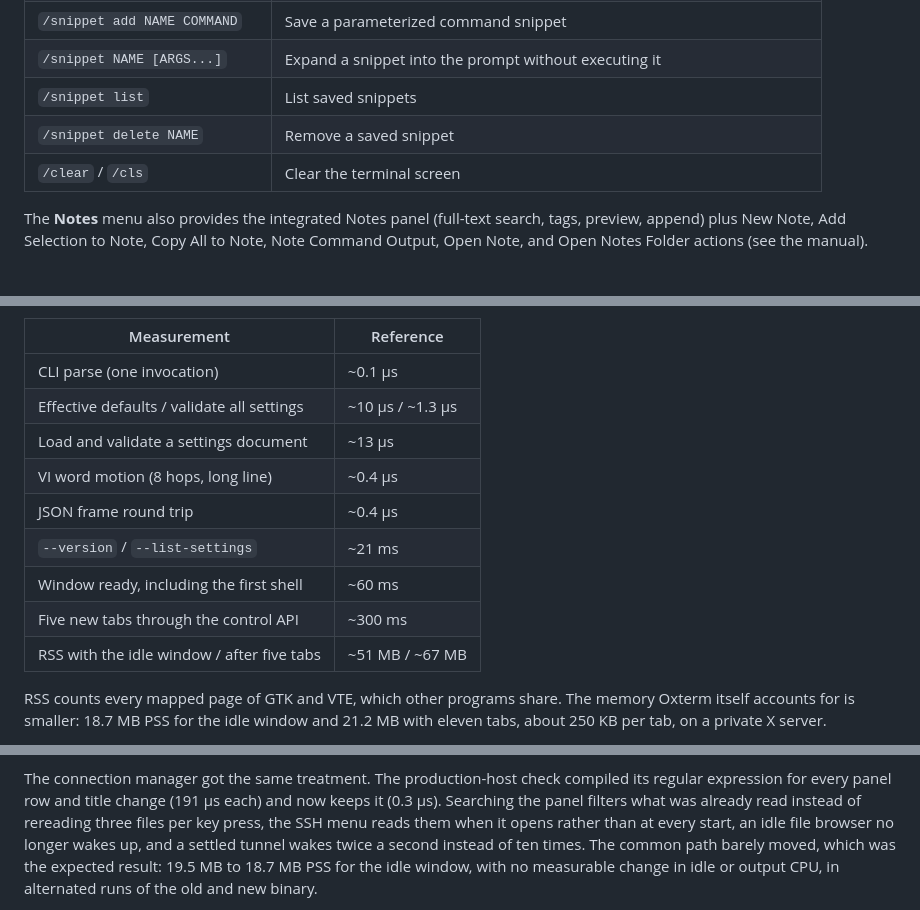
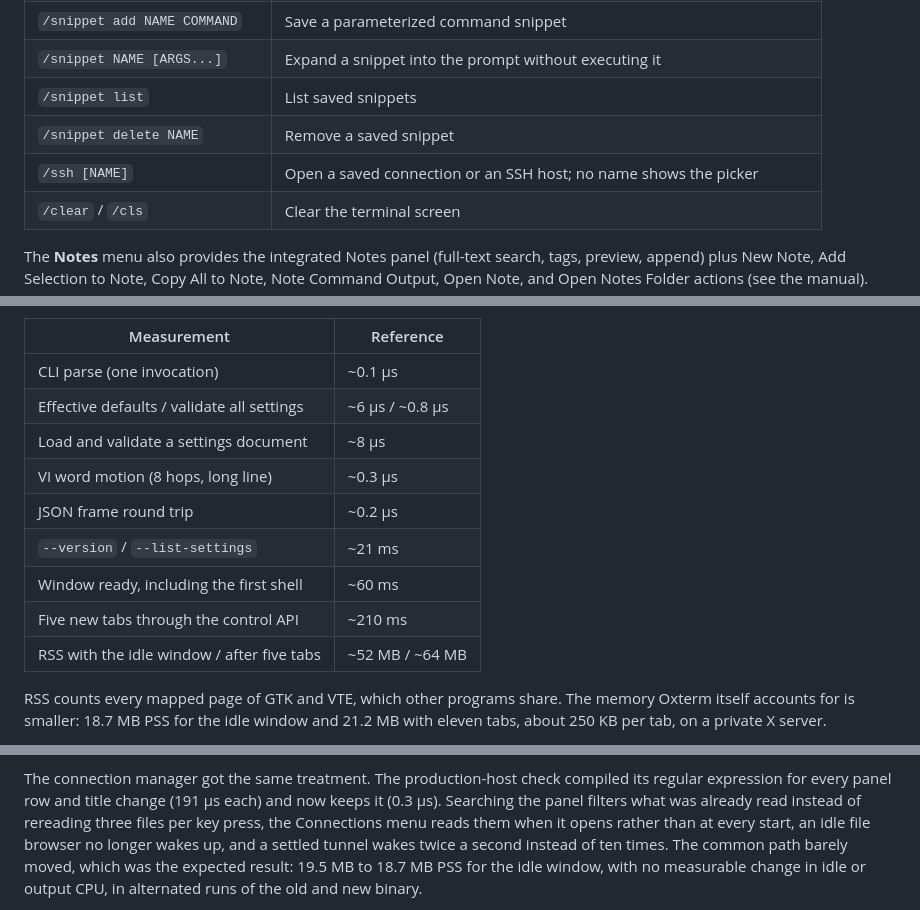
Before and after one commit to buzzqw/oxterm, a Markdown page: README.md, 3 parts joined by grey strips. GitHub-like rendering; blank space fills up the shorter version.

```diff
--- a/README.md
+++ b/README.md
@@ -471,6 +471,7 @@ Commands beginning with `/` are handled by Oxterm:
 | `/snippet NAME [ARGS...]` | Expand a snippet into the prompt without executing it |
 | `/snippet list` | List saved snippets |
 | `/snippet delete NAME` | Remove a saved snippet |
+| `/ssh [NAME]` | Open a saved connection or an SSH host; no name shows the picker |
 | `/clear` / `/cls` | Clear the terminal screen |
 
 The **Notes** menu also provides the integrated Notes panel (full-text search,
@@ -718,14 +719,14 @@ values depend on the machine and are only meant to show the order of magnitude):
 | Measurement | Reference |
 | --- | --- |
 | CLI parse (one invocation) | ~0.1 µs |
-| Effective defaults / validate all settings | ~10 µs / ~1.3 µs |
-| Load and validate a settings document | ~13 µs |
-| VI word motion (8 hops, long line) | ~0.4 µs |
-| JSON frame round trip | ~0.4 µs |
+| Effective defaults / validate all settings | ~6 µs / ~0.8 µs |
+| Load and validate a settings document | ~8 µs |
+| VI word motion (8 hops, long line) | ~0.3 µs |
+| JSON frame round trip | ~0.2 µs |
 | `--version` / `--list-settings` | ~21 ms |
 | Window ready, including the first shell | ~60 ms |
-| Five new tabs through the control API | ~300 ms |
-| RSS with the idle window / after five tabs | ~51 MB / ~67 MB |
+| Five new tabs through the control API | ~210 ms |
+| RSS with the idle window / after five tabs | ~52 MB / ~64 MB |
 
 RSS counts every mapped page of GTK and VTE, which other programs share. The
 memory Oxterm itself accounts for is smaller: 18.7 MB PSS for the idle window and
@@ -956,7 +956,7 @@ Three smaller fixes from the same review:
 The connection manager got the same treatment. The production-host check compiled
 its regular expression for every panel row and title change (191 µs each) and now
 keeps it (0.3 µs). Searching the panel filters what was already read instead of
-rereading three files per key press, the SSH menu reads them when it opens rather
+rereading three files per key press, the Connections menu reads them when it opens rather
 than at every start, an idle file browser no longer wakes up, and a settled tunnel
 wakes twice a second instead of ten times. The common path barely moved, which was
 the expected result: 19.5 MB to 18.7 MB PSS for the idle window, with no measurable
```
Also changed, not shown: other parts of README.md (+40 -41 lines), docs/extensibility.md (+227 -231 lines), manual.md (+18 -5 lines), docs/screenshots/command-bar.png, docs/screenshots/connections.png, docs/screenshots/main.png, docs/screenshots/splits.png, 3 other files.
